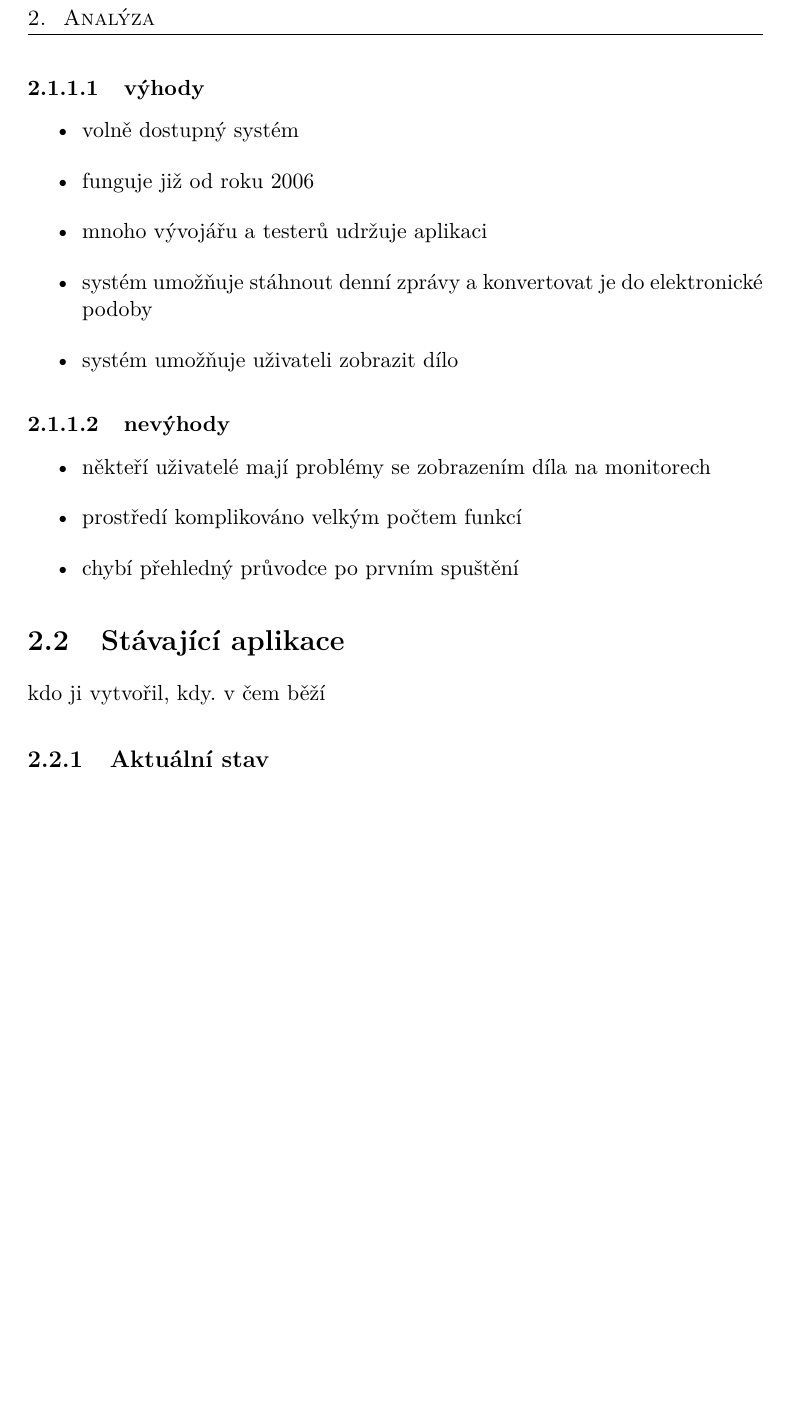
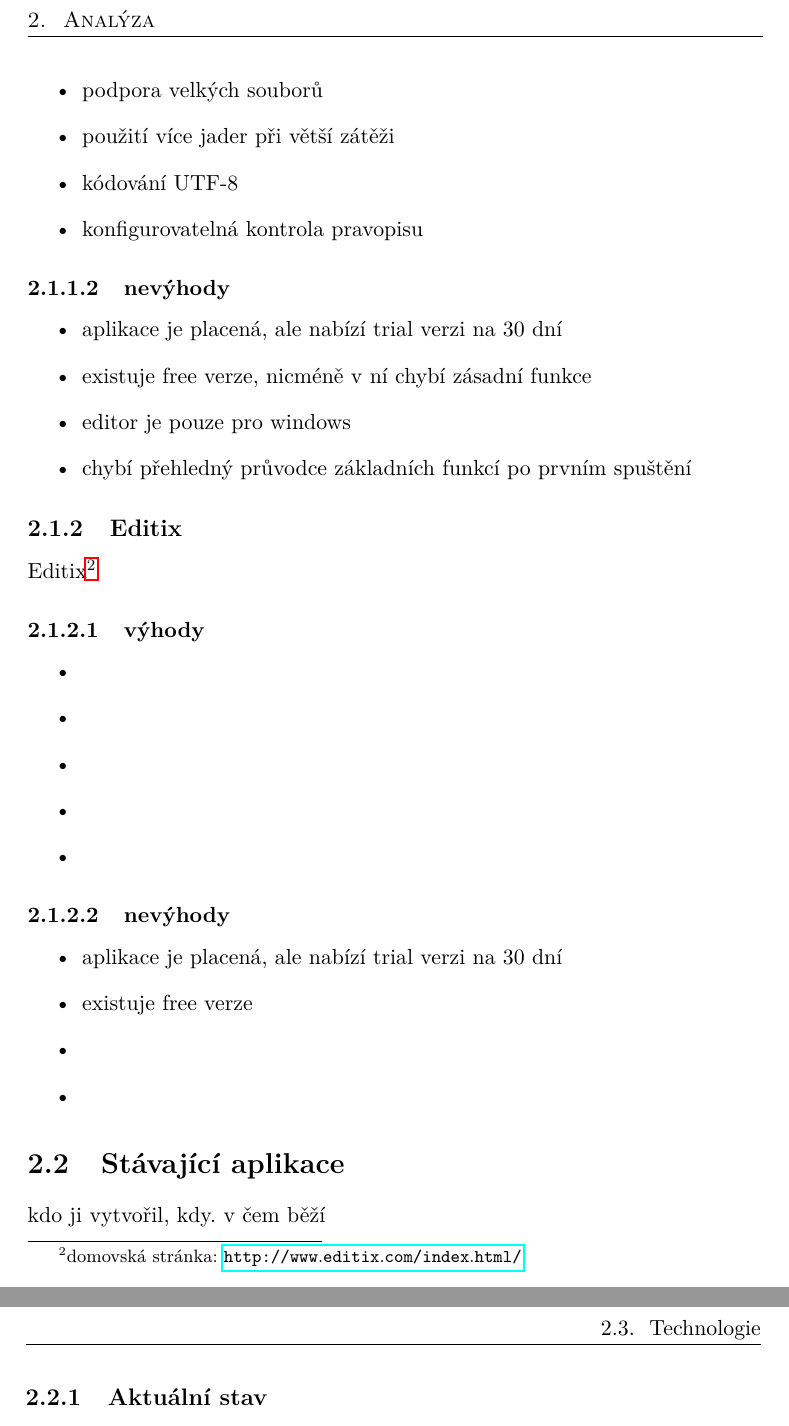
Before and after one commit to Melicma/bakalarka, a LaTeX thesis (melicma1/BP_Melichar_Martin_2018.tex, which reads melicma1/sections/analysis.tex): part of page 20 of 37 before the commit and two parts of pages 20 and 21 of 37 after it, the two joined at a grey line, cut so that both start at the same text, the shorter picture padded with empty space. Compiled offline with pdfLaTeX.

Commit message:
added info about xml editors

```diff
--- a/melicma1/BP_Melichar_Martin_2018.tex
+++ b/melicma1/BP_Melichar_Martin_2018.tex
@@ -45,8 +45,8 @@ Cílem této bakalářské práce je ulehčit převod literárních děl do elek
 \keywordsCS{webová aplikace, redakční systém, návrh a implementace, správa eletronických literárních děl, TEI, Slim, PHP}
 \keywordsEN{web application, management system, design and implementation, digitalized literary works, TEI, Slim, PHP}
 
-\setcounter{tocdepth}{3}
-\setcounter{secnumdepth}{3}
+\setcounter{tocdepth}{2}
+\setcounter{secnumdepth}{2}
 
 \begin{document}
 
--- a/melicma1/sections/analysis.tex
+++ b/melicma1/sections/analysis.tex
@@ -16,18 +16,38 @@
 
             \subsubsection{výhody}
                 \begin{itemize}
-                    \item volně dostupný systém
-                    \item funguje již od roku 2006
-                    \item mnoho vývojářu a testerů udržuje aplikaci
-                    \item systém umožňuje stáhnout denní zprávy a konvertovat je do elektronické podoby
-                    \item systém umožňuje uživateli zobrazit dílo
+                    \item poslední release v17.5.0 vyšla 27.\,února\,2018
+                    \item podpora velkých souborů
+                    \item použití více jader při větší zátěži
+                    \item kódování UTF-8
+                    \item konfigurovatelná kontrola pravopisu
                 \end{itemize}
 
             \subsubsection{nevýhody}
                 \begin{itemize}
-                    \item někteří uživatelé mají problémy se zobrazením díla na monitorech
-                    \item prostředí komplikováno velkým počtem funkcí
-                    \item chybí přehledný průvodce po prvním spuštění
+                    \item aplikace je placená, ale nabízí trial verzi na 30 dní
+                    \item existuje free verze, nicméně v ní chybí zásadní funkce
+                    \item editor je pouze pro windows
+                    \item chybí přehledný průvodce základních funkcí po prvním spuštění
+                \end{itemize}
+
+        \subsection{Editix}
+            Editix\footnote{domovská stránka: \url{http://www.editix.com/index.html/}}
+            \subsubsection{výhody}
+                \begin{itemize}
+                    \item
+                    \item
+                    \item
+                    \item
+                    \item
+                \end{itemize}
+
+            \subsubsection{nevýhody}
+                \begin{itemize}
+                    \item aplikace je placená, ale nabízí trial verzi na 30 dní
+                    \item existuje free verze
+                    \item
+                    \item
                 \end{itemize}
     \section{Stávající aplikace}
         kdo ji vytvořil, kdy. v čem běží
```
Also changed, not shown: melicma1/mybibliographyfile.bib (+5 -5 lines), melicma1/BP_Melichar_Martin_2018.tex (1 more changed lines), melicma1/sections/analysis.tex (18 more changed lines).
